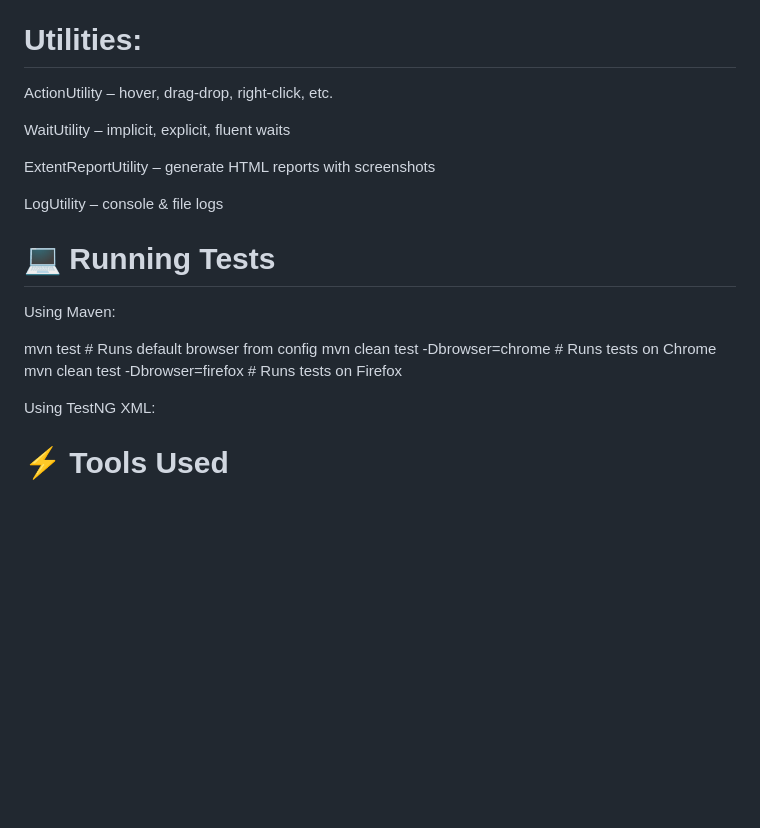
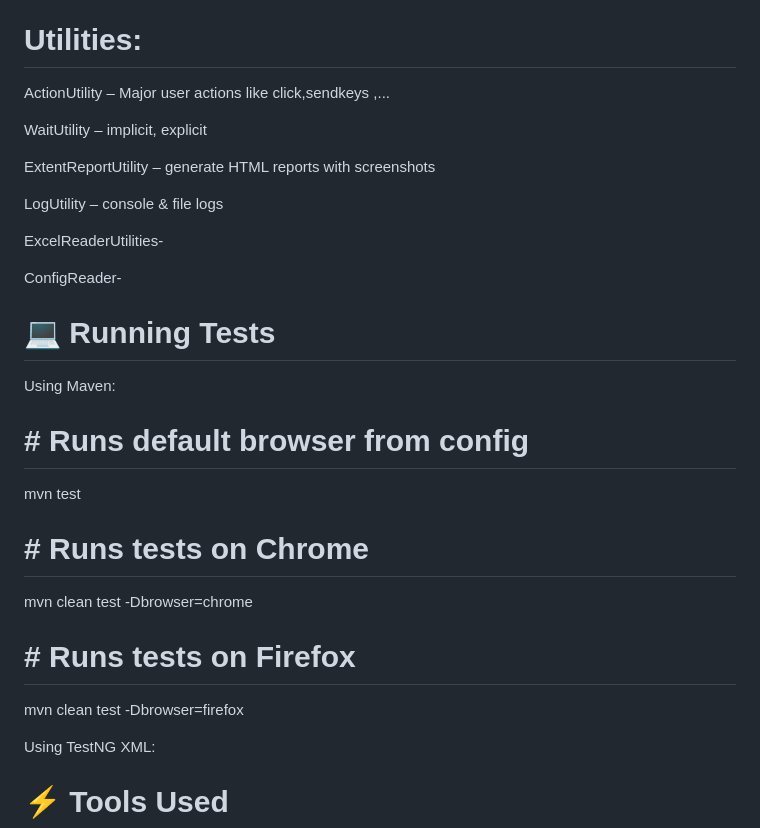
Before and after one commit to Koushikvs8/Selenium-TestNG-Hybrid-Framework, a Markdown page: README.md, the part around the change. Drawn GitHub-style; blank space fills up the shorter version.

```diff
--- a/README.md
+++ b/README.md
@@ -93,21 +93,27 @@ DataProviders read Excel/CSV test data and inject into test methods using TestNG
 
 # Utilities:
 
-ActionUtility – hover, drag-drop, right-click, etc.
+ActionUtility – Major user actions like click,sendkeys ,...
 
-WaitUtility – implicit, explicit, fluent waits
+WaitUtility – implicit, explicit
 
 ExtentReportUtility – generate HTML reports with screenshots
 
 LogUtility – console & file logs
 
+ExcelReaderUtilities-
+
+ConfigReader-
+
 # 💻 Running Tests
 
 Using Maven:
-
-mvn test                       # Runs default browser from config
-mvn clean test -Dbrowser=chrome # Runs tests on Chrome
-mvn clean test -Dbrowser=firefox # Runs tests on Firefox
+# #  Runs default browser from config
+mvn test
+# # Runs tests on Chrome
+mvn clean test -Dbrowser=chrome
+# # Runs tests on Firefox
+mvn clean test -Dbrowser=firefox
 
 
 Using TestNG XML:
```
